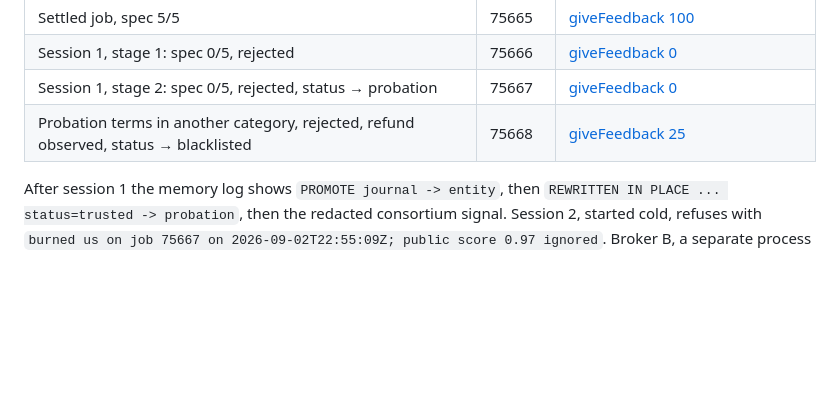
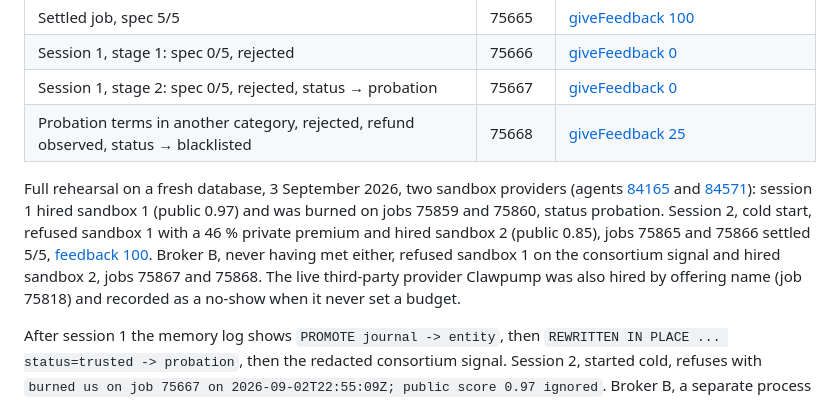
Before and after one commit to big14way/grudge, a Markdown page: README.md, the part around the change. Drawn GitHub-style; blank space fills up the shorter version.

Commit message:
Full demo sequence rehearsed live with two sandbox providers (jobs 75859 to 75868)

```diff
--- a/README.md
+++ b/README.md
@@ -198,6 +198,8 @@ All transactions below are on Base mainnet (chain 8453), 2 September 2026. Broke
 | Session 1, stage 2: spec 0/5, rejected, status → probation | 75667 | [giveFeedback 0](https://basescan.org/tx/0xde733402bd92192bfa4a86602504dcacaa586ed46e0ca99d70dbea601b87041a) |
 | Probation terms in another category, rejected, refund observed, status → blacklisted | 75668 | [giveFeedback 25](https://basescan.org/tx/0x8e8c3f77216452b8c31210472f81cdb23765555eedc42ca28b081cebb48a0824) |
 
+Full rehearsal on a fresh database, 3 September 2026, two sandbox providers (agents [84165](https://basescan.org/tx/0xbb1f082ddfb5cb7700a235e80b418d67829dd9442e6aed47cb7b1cf6423a3e2e) and [84571](https://basescan.org/tx/0x081dc5fa2271188e9fdea39b221653258850c2868608b1ea6726ab02d3466951)): session 1 hired sandbox 1 (public 0.97) and was burned on jobs 75859 and 75860, status probation. Session 2, cold start, refused sandbox 1 with a 46 % private premium and hired sandbox 2 (public 0.85), jobs 75865 and 75866 settled 5/5, [feedback 100](https://basescan.org/tx/0xe3c6655d8d9e2dfa4ec19381f45309b48fe8fcbcf85f8d26ff91c239f5746676). Broker B, never having met either, refused sandbox 1 on the consortium signal and hired sandbox 2, jobs 75867 and 75868. The live third-party provider Clawpump was also hired by offering name (job 75818) and recorded as a no-show when it never set a budget.
+
 After session 1 the memory log shows `PROMOTE journal -> entity`, then `REWRITTEN IN PLACE ... status=trusted -> probation`, then the redacted consortium signal. Session 2, started cold, refuses with `burned us on job 75667 on 2026-09-02T22:55:09Z; public score 0.97 ignored`. Broker B, a separate process that never met the provider, refuses on the consortium signal alone.
 
 ## 8. The deletion test
```
Also changed, not shown: CLAUDE.md (+5 -0 lines).
